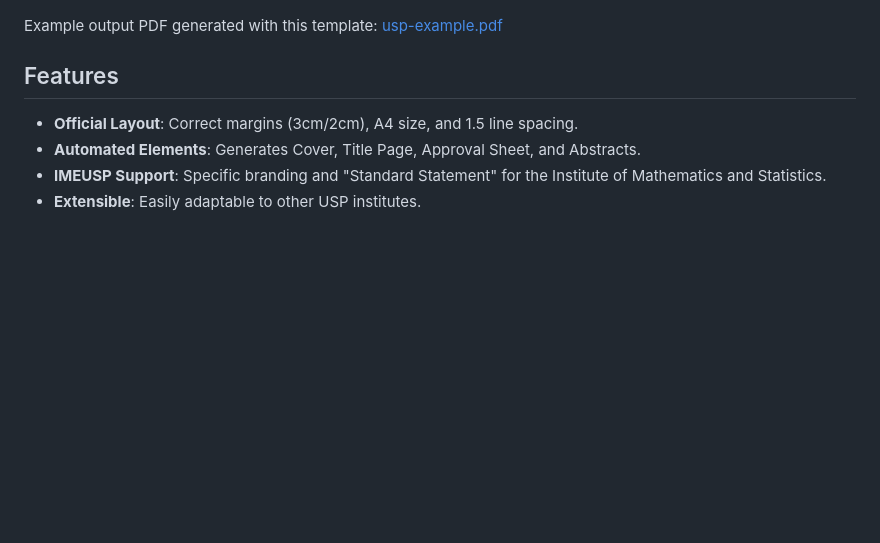
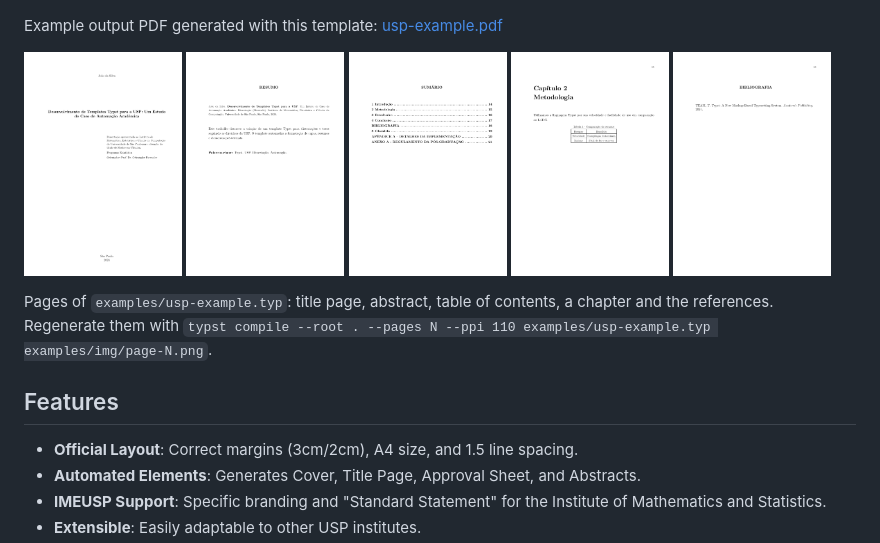
Before and after one commit to andrader/usp-thesis-typst-template, a Markdown page: README.md, the part around the change. Rendered like a GitHub page; pictures changed too: examples/img/page-10.png (added), examples/img/page-14.png (added), examples/img/page-16.png (added); blank space fills up the shorter version.

Commit message:
docs(readme): page previews of the example thesis as PNG

```diff
--- a/README.md
+++ b/README.md
@@ -5,6 +5,16 @@ A comprehensive, extensible Typst template for theses and dissertations at the U
 ![Cover page of a thesis generated with this template](thumbnail.png)
 
 Example output PDF generated with this template: [usp-example.pdf](https://github.com/andrader/usp-thesis-typst-template/blob/bc838c7d272bc1e3544a78fa0d8e1155db160622/examples/usp-example.pdf)
+
+<p>
+  <img src="examples/img/page-2.png" alt="Title page" width="19%">
+  <img src="examples/img/page-10.png" alt="Resumo" width="19%">
+  <img src="examples/img/page-14.png" alt="Table of contents" width="19%">
+  <img src="examples/img/page-16.png" alt="A chapter opening" width="19%">
+  <img src="examples/img/page-19.png" alt="References" width="19%">
+</p>
+
+Pages of `examples/usp-example.typ`: title page, abstract, table of contents, a chapter and the references. Regenerate them with `typst compile --root . --pages N --ppi 110 examples/usp-example.typ examples/img/page-N.png`.
 
 ## Features
 - **Official Layout**: Correct margins (3cm/2cm), A4 size, and 1.5 line spacing.
```
